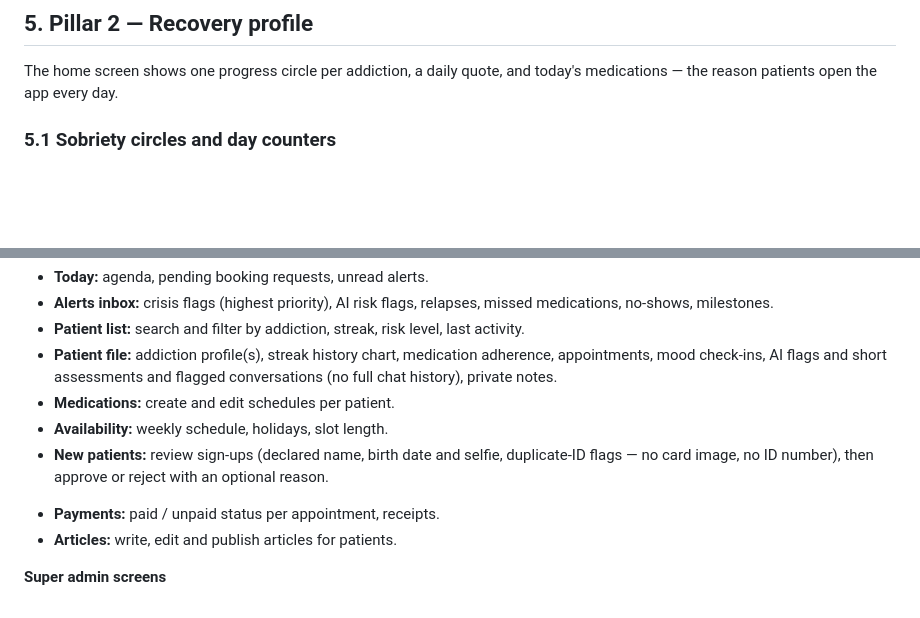
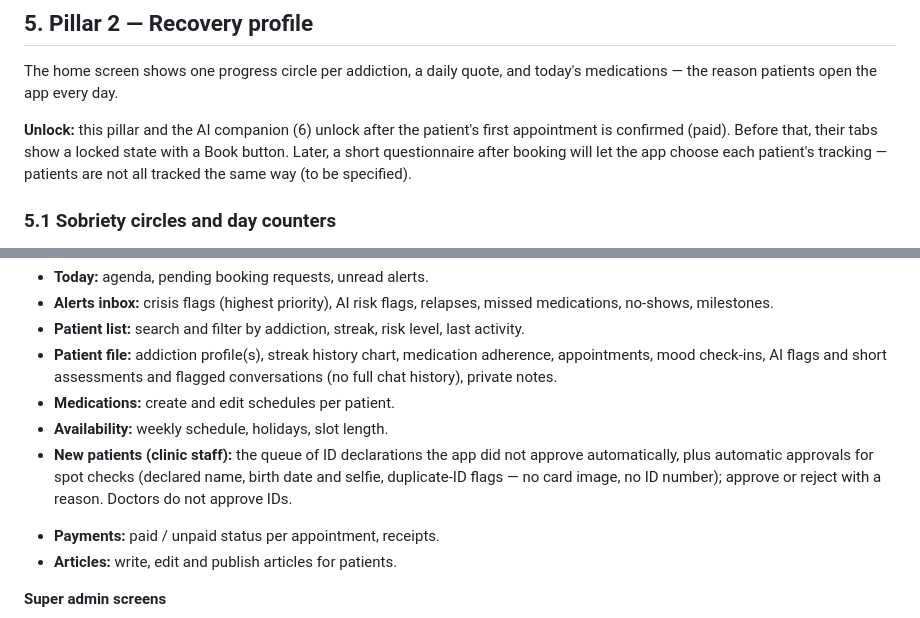
Before and after one commit to douakhnoufel/benmahdia, a Markdown page: docs/PRD.md, 2 parts joined by grey strips. GitHub-like rendering; blank space fills up the shorter version.

```diff
--- a/docs/PRD.md
+++ b/docs/PRD.md
@@ -168,6 +170,8 @@ The patient pays for each appointment in the app through Chargily Pay; a slot is
 ## 5. Pillar 2 — Recovery profile
 
 The home screen shows one progress circle per addiction, a daily quote, and today's medications — the reason patients open the app every day.
+
+**Unlock:** this pillar and the AI companion (6) unlock after the patient's first appointment is confirmed (paid). Before that, their tabs show a locked state with a Book button. Later, a short questionnaire after booking will let the app choose each patient's tracking — patients are not all tracked the same way (to be specified).
 
 ### 5.1 Sobriety circles and day counters
 
@@ -285,7 +289,7 @@ Doctors work from a web dashboard (desktop browser) plus a lighter doctor view i
 - **Patient file:** addiction profile(s), streak history chart, medication adherence, appointments, mood check-ins, AI flags and short assessments and flagged conversations (no full chat history), private notes.
 - **Medications:** create and edit schedules per patient.
 - **Availability:** weekly schedule, holidays, slot length.
-- **New patients:** review sign-ups (declared name, birth date and selfie, duplicate-ID flags — no card image, no ID number), then approve or reject with an optional reason.
+- **New patients (clinic staff):** the queue of ID declarations the app did not approve automatically, plus automatic approvals for spot checks (declared name, birth date and selfie, duplicate-ID flags — no card image, no ID number); approve or reject with a reason. Doctors do not approve IDs.
 
 * **Payments:** paid / unpaid status per appointment, receipts.
 * **Articles:** write, edit and publish articles for patients.
```
Also changed, not shown: other parts of docs/PRD.md (+21 -17 lines).
